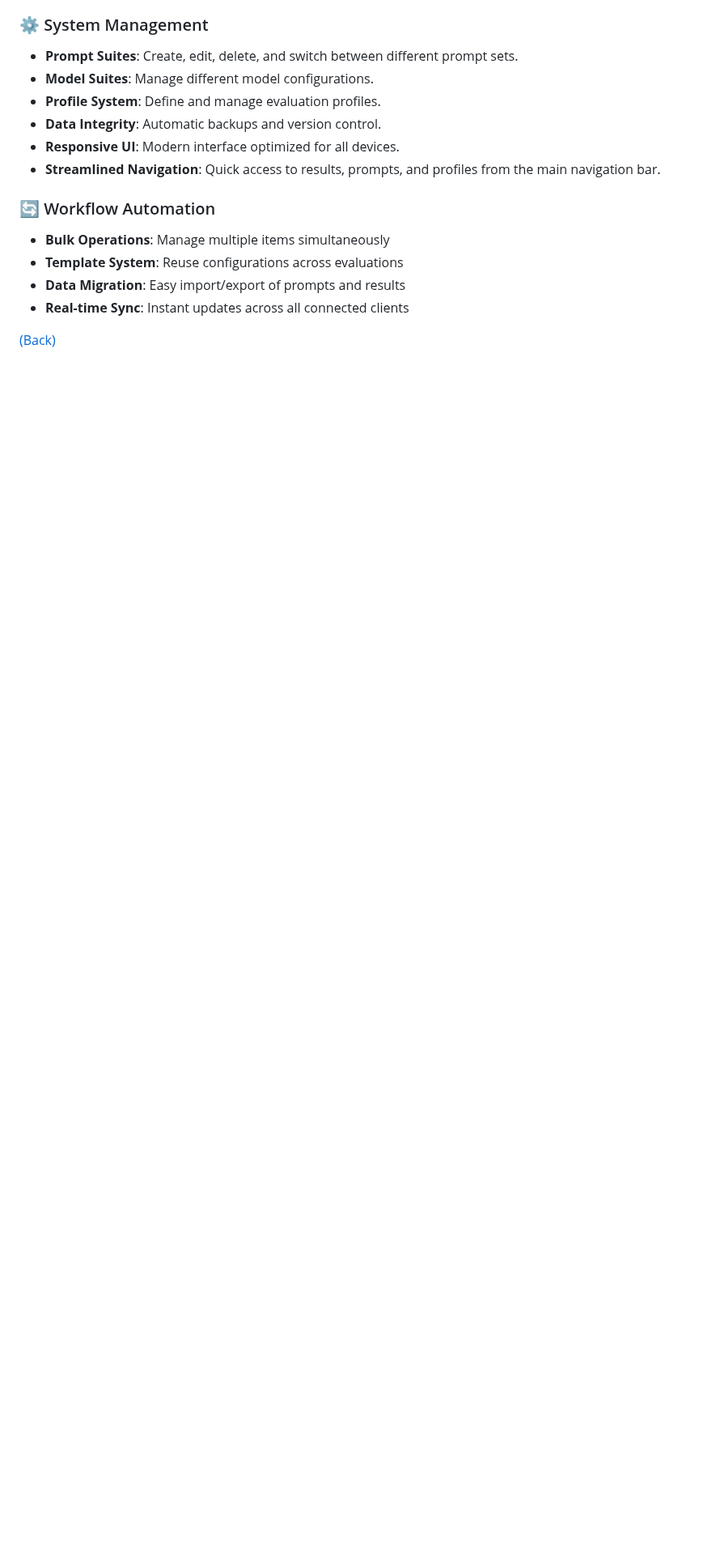
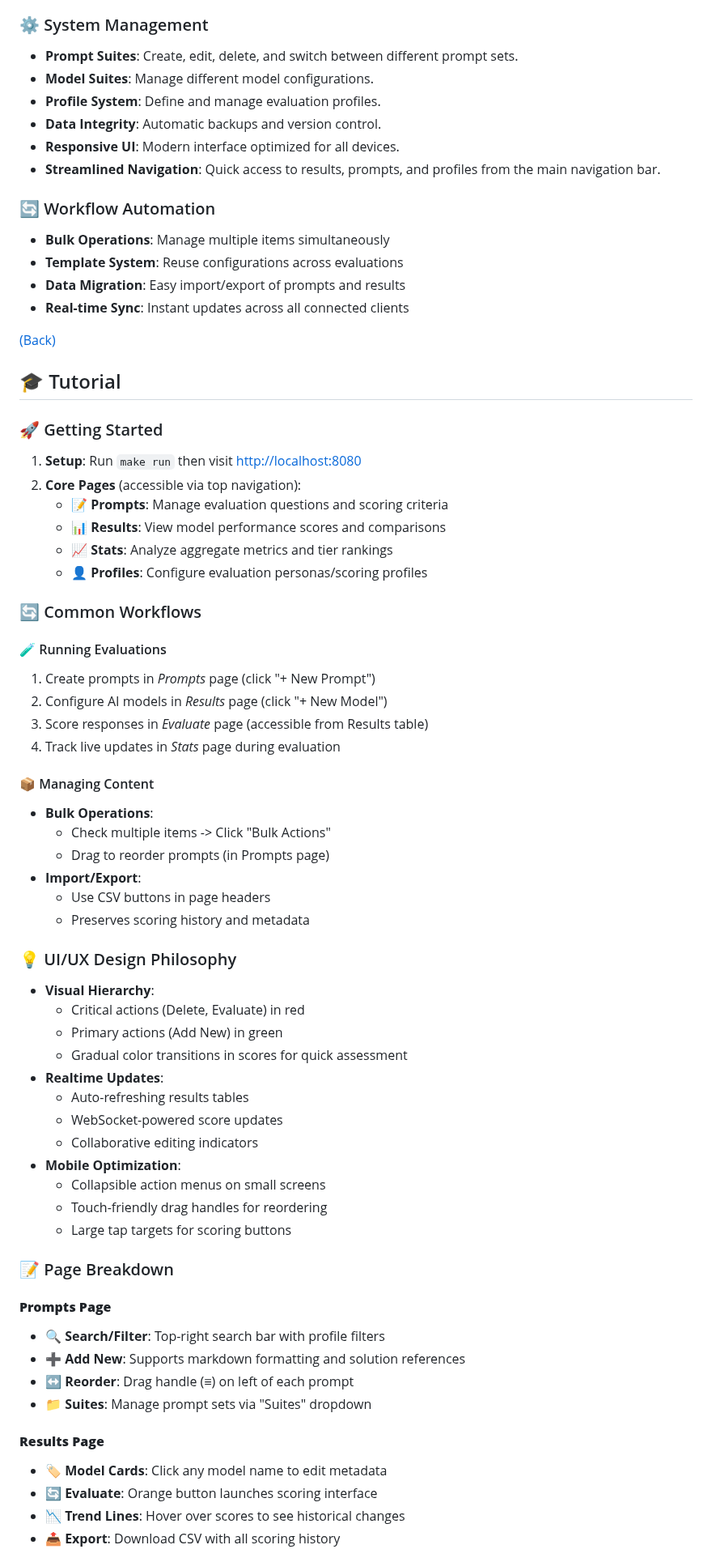
Before and after one commit to lavantien/llm-tournament, a Markdown page: README.md, the part around one of its changes. Shown at 81% size. Rendered like a GitHub page; blank space fills up the shorter version.

Commit message:
docs: Add comprehensive tutorial section to README

```diff
--- a/README.md
+++ b/README.md
@@ -84,3 +85,58 @@ Key technical highlights:
 - **Real-time Sync**: Instant updates across all connected clients
 
 [(Back)](#-table-of-contents)
+
+## 🎓 Tutorial
+
+### 🚀 Getting Started
+1. **Setup**: Run `make run` then visit <http://localhost:8080>
+2. **Core Pages** (accessible via top navigation):
+   - 📝 **Prompts**: Manage evaluation questions and scoring criteria
+   - 📊 **Results**: View model performance scores and comparisons
+   - 📈 **Stats**: Analyze aggregate metrics and tier rankings
+   - 👤 **Profiles**: Configure evaluation personas/scoring profiles
+
+### 🔄 Common Workflows
+
+#### 🧪 Running Evaluations
+1. Create prompts in _Prompts_ page (click "+ New Prompt")
+2. Configure AI models in _Results_ page (click "+ New Model")
+3. Score responses in _Evaluate_ page (accessible from Results table)
+4. Track live updates in _Stats_ page during evaluation
+
+#### 📦 Managing Content
+- **Bulk Operations**:
+  - Check multiple items -> Click "Bulk Actions"
+  - Drag to reorder prompts (in Prompts page)
+- **Import/Export**:
+  - Use CSV buttons in page headers
+  - Preserves scoring history and metadata
+
+### 💡 UI/UX Design Philosophy
+- **Visual Hierarchy**:
+  - Critical actions (Delete, Evaluate) in red
+  - Primary actions (Add New) in green
+  - Gradual color transitions in scores for quick assessment
+- **Realtime Updates**:
+  - Auto-refreshing results tables
+  - WebSocket-powered score updates
+  - Collaborative editing indicators
+- **Mobile Optimization**:
+  - Collapsible action menus on small screens
+  - Touch-friendly drag handles for reordering
+  - Large tap targets for scoring buttons
+
+### 📝 Page Breakdown
+
+#### **Prompts Page**
+- 🔍 **Search/Filter**: Top-right search bar with profile filters
+- ➕ **Add New**: Supports markdown formatting and solution references
+- ↔️ **Reorder**: Drag handle (≡) on left of each prompt
+- 📁 **Suites**: Manage prompt sets via "Suites" dropdown
+
+#### **Results Page**
+- 🏷️ **Model Cards**: Click any model name to edit metadata
+- 🔄 **Evaluate**: Orange button launches scoring interface
+- 📉 **Trend Lines**: Hover over scores to see historical changes
+- 📤 **Export**: Download CSV with all scoring history
+
```
Also changed, not shown: other parts of README.md (+10 -0 lines).
